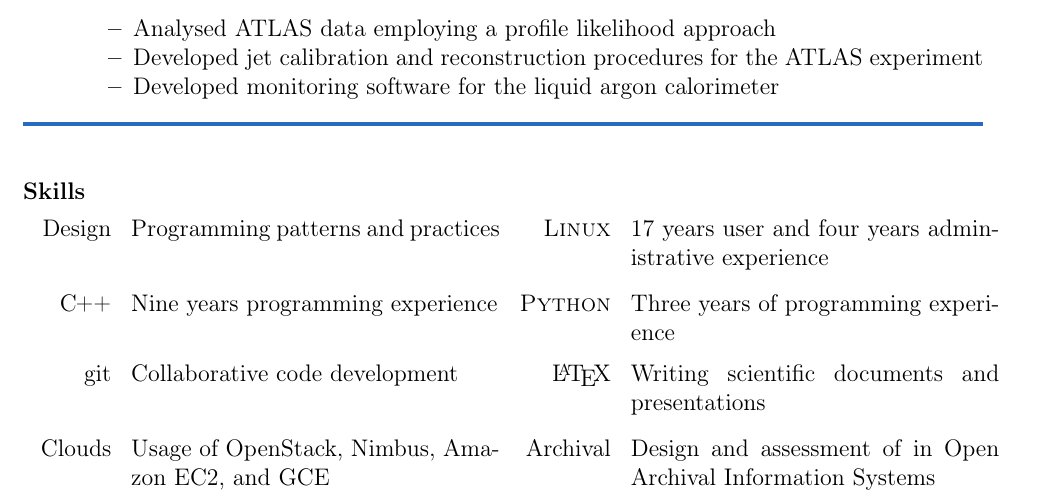
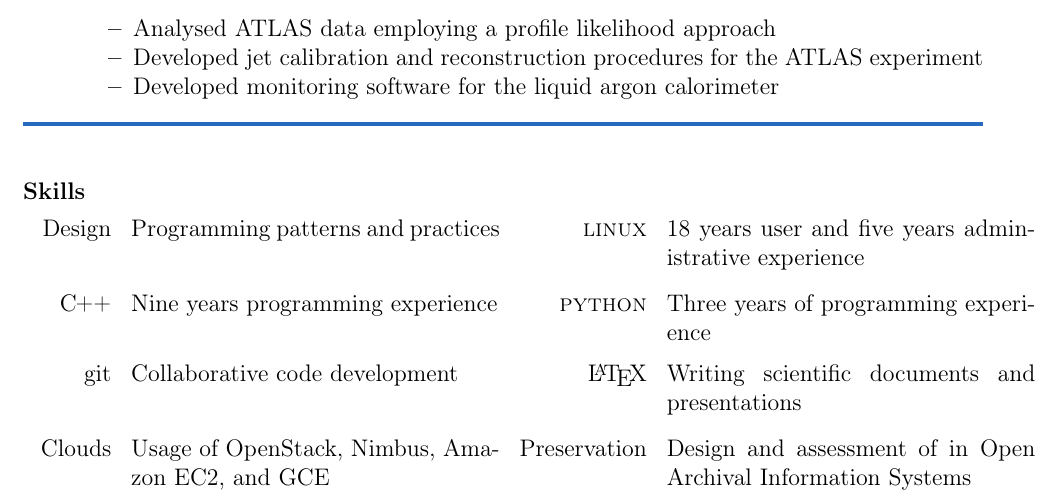
Before and after one commit to berghaus/cv, a LaTeX CV (resume.tex): part of page 1 of 3, cut so that both start at the same text. Compiled offline with pdfLaTeX.

Commit message:
change style of competencies table

```diff
--- a/resume.tex
+++ b/resume.tex
@@ -107,16 +107,16 @@ systems and long term data management.
 \colorrule{NavyBlue}
 \subsubsection*{Skills}
 \begin{tabu} to \textwidth{r p{6.5cm} r p{6.5cm}}
-	Design & Programming patterns and practices & \textsc{Linux}  & 17 years user
-		and four years administrative experience \\
+	Design & Programming patterns and practices & \textsc{linux}  & 18 years user
+		and five years administrative experience \\
   \rule{0pt}{4ex}
-	\CPP   & Nine years programming experience     & \textsc{Python}   & Three
+	\CPP   & Nine years programming experience     & \textsc{python}   & Three
 		years of programming experience \\
 	\rule{0pt}{4ex}
 	git    & Collaborative code development     & \LaTeX & Writing scientific
 	 documents and presentations \\
 	\rule{0pt}{4ex}
-	Clouds & Usage of OpenStack, Nimbus, Amazon EC2, and GCE & Archival & Design
+	Clouds & Usage of OpenStack, Nimbus, Amazon EC2, and GCE & Preservation & Design
 	and assessment of in Open Archival Information Systems\\
 	\rule{0pt}{4ex}
 \end{tabu}
```
